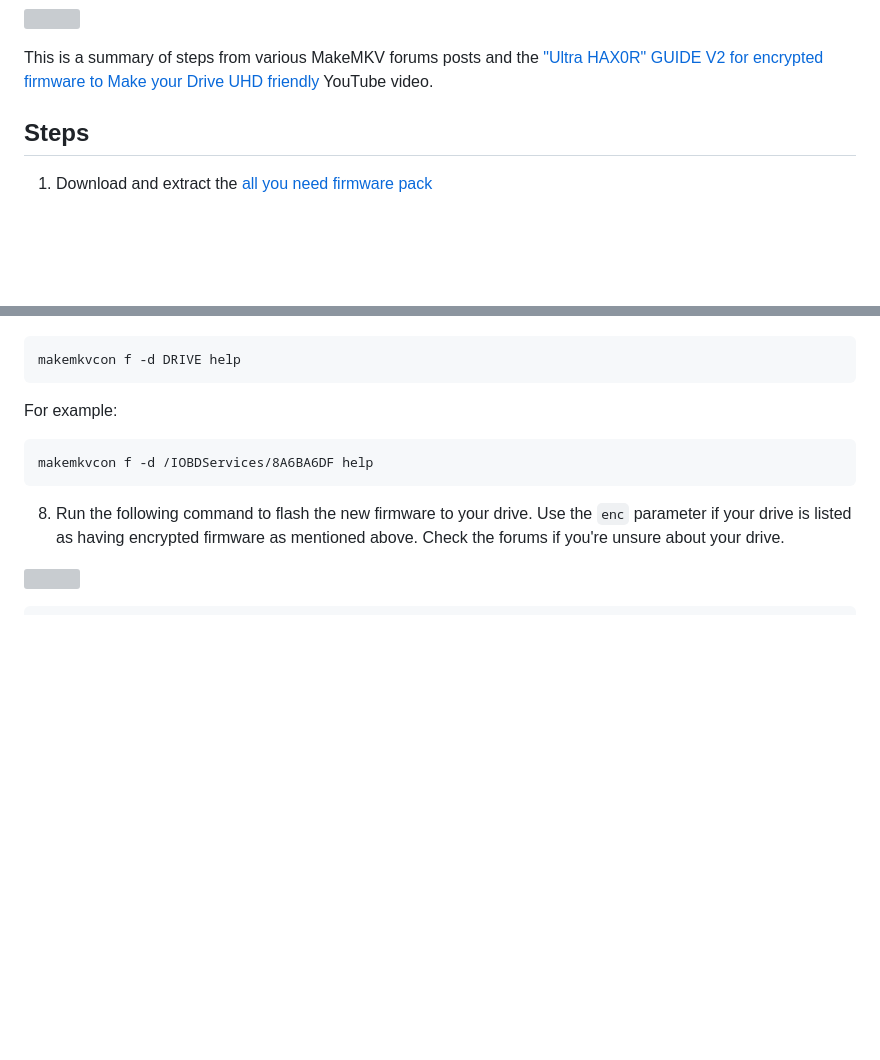
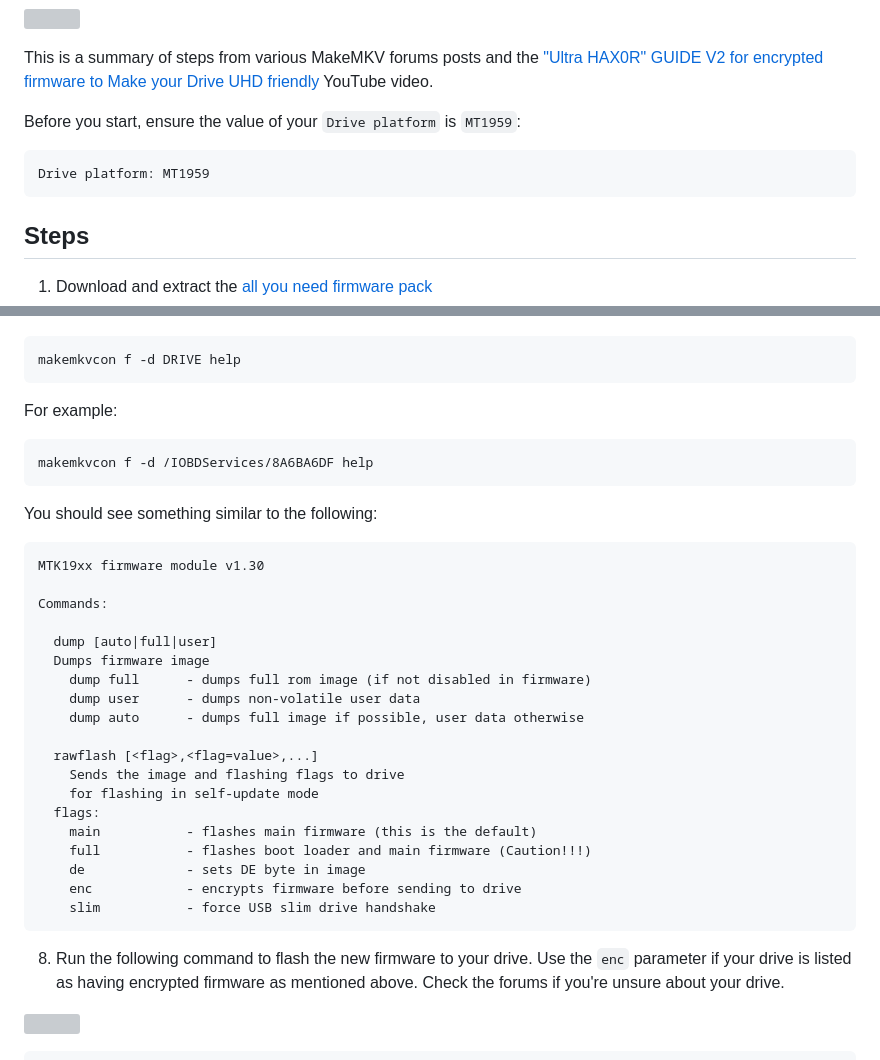
Before and after one commit to ssanj/babyloncandle-docker, a Markdown page: data/posts/2023-10-02-how-to-flash-libre-firmware-on-to-a-lg-bluray-drive-on-macosx.md, 2 parts joined by grey strips. GitHub-like rendering; blank space fills up the shorter version; grey boxes are pictures that could not be loaded.

Commit message:
update libre post with more information

````diff
--- a/data/posts/2023-10-02-how-to-flash-libre-firmware-on-to-a-lg-bluray-drive-on-macosx.md
+++ b/data/posts/2023-10-02-how-to-flash-libre-firmware-on-to-a-lg-bluray-drive-on-macosx.md
@@ -49,6 +49,12 @@ Also use at your own risk; these steps worked for me and it may not work for you
 
 
 This is a summary of steps from various MakeMKV forums posts and the ["Ultra HAX0R" GUIDE V2 for encrypted firmware to Make your Drive UHD friendly](https://www.youtube.com/watch?v=jyQV1aPlbow) YouTube video.
+
+Before you start, ensure the value of your `Drive platform` is `MT1959`:
+
+```{.terminal .scrollx}
+Drive platform: MT1959
+```
 
 ## Steps
 
@@ -108,6 +114,30 @@ For example:
 makemkvcon f -d /IOBDServices/8A6BA6DF help
 ```
 
+You should see something similar to the following:
+
+```{.terminal .scrollx}
+MTK19xx firmware module v1.30
+
+Commands:
+
+  dump [auto|full|user]
+  Dumps firmware image
+    dump full      - dumps full rom image (if not disabled in firmware)
+    dump user      - dumps non-volatile user data
+    dump auto      - dumps full image if possible, user data otherwise
+
+  rawflash [<flag>,<flag=value>,...]
+    Sends the image and flashing flags to drive
+    for flashing in self-update mode
+  flags:
+    main           - flashes main firmware (this is the default)
+    full           - flashes boot loader and main firmware (Caution!!!)
+    de             - sets DE byte in image
+    enc            - encrypts firmware before sending to drive
+    slim           - force USB slim drive handshake
+```
+
 8. Run the following command to flash the new firmware to your drive. Use the `enc` parameter if your drive is listed as having encrypted firmware as mentioned above. Check the forums if you're unsure about your drive.
 
 ![](https://media.giphy.com/media/MFIsOqzodLr7ewnkUb/giphy.gif)
````
